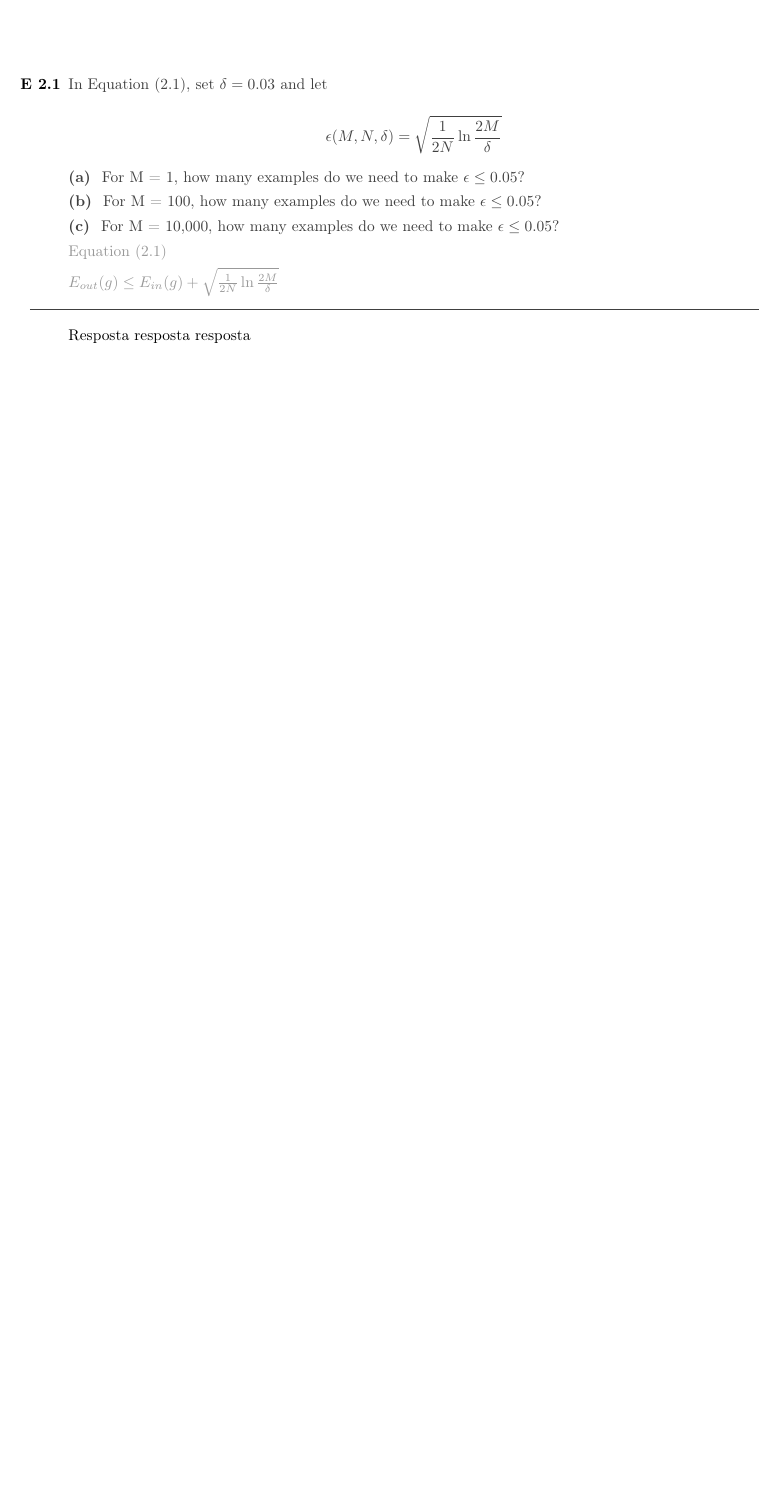
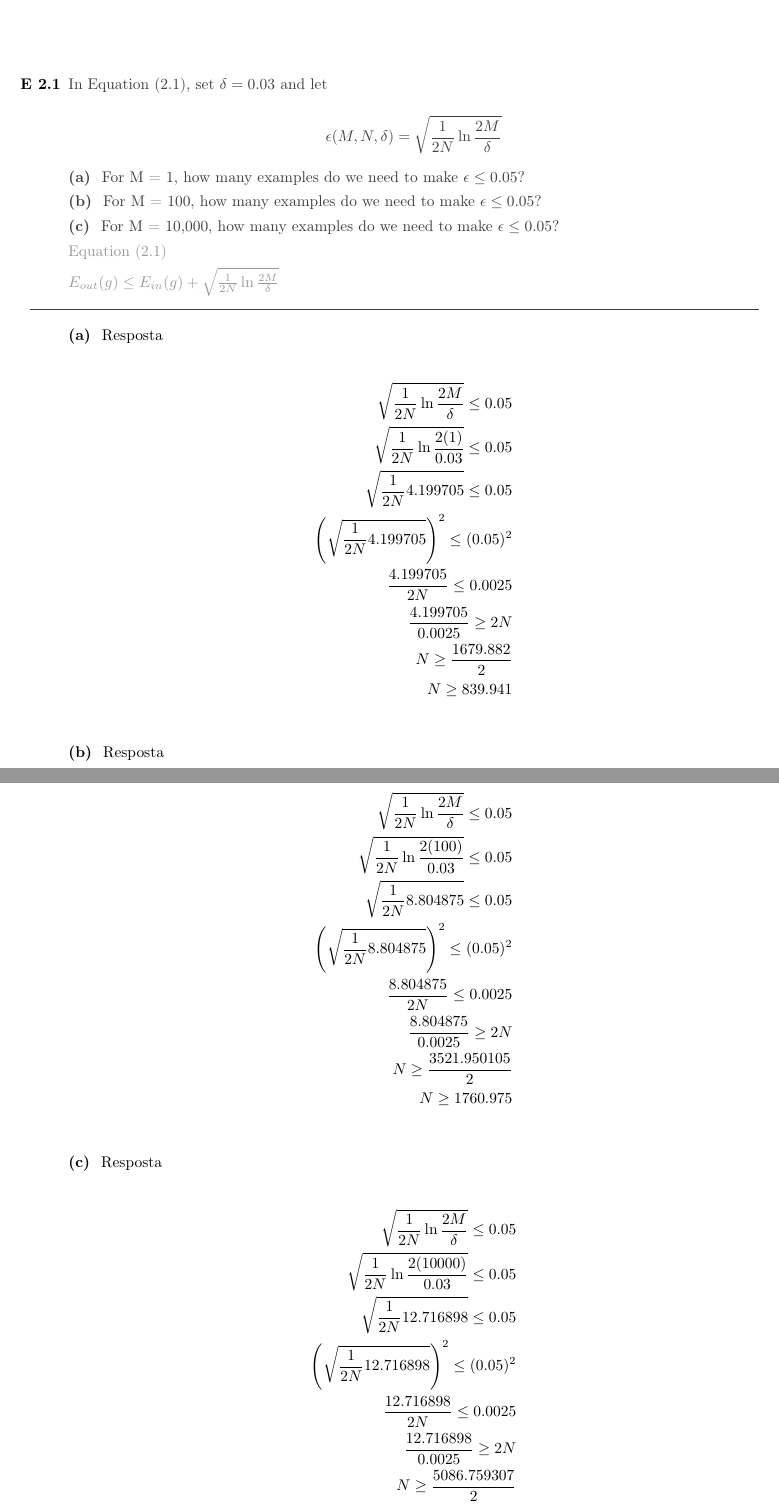
Before and after one commit to rodrigoadfaria/learn-from-data-exercises, a LaTeX document (chapter-2/main.tex, which reads chapter-2/ex01.tex): part of page 1 of 24 before the commit and two parts of pages 1 and 2 of 25 after it, the two joined at a grey line, cut so that both start at the same text, the shorter picture padded with empty space. Compiled offline with pdfLaTeX.

Commit message:
Respostas para o primeiro exercício.

```diff
--- a/chapter-2/ex01.tex
+++ b/chapter-2/ex01.tex
@@ -17,7 +17,52 @@
 
 \end{enunciado}
 
-Resposta resposta resposta
+\letra{a} Resposta
+
+\begin{align*}
+	\sqrt{\frac{1}{2N} \ln{\frac{2M}{\delta}}} \le 0.05 \\
+	\sqrt{\frac{1}{2N} \ln{\frac{2(1)}{0.03}}} \le 0.05 \\
+	\sqrt{\frac{1}{2N} {4.199705}} \le 0.05 \\
+	% elevando ao quadrado para extrair a raiz
+	\left( \sqrt{\frac{1}{2N} {4.199705}} \right) ^ {2} \le (0.05)^{2} \\
+	\frac{4.199705}{2N} \le 0.0025 \\
+	\frac{4.199705}{0.0025} \ge 2N \\
+	% invertendo os lados
+	N \ge \frac{1679.882}{2} \\
+	N \ge {839.941} \\
+\end{align*}
+
+
+\letra{b} Resposta
+
+\begin{align*}
+	\sqrt{\frac{1}{2N} \ln{\frac{2M}{\delta}}} \le 0.05 \\
+	\sqrt{\frac{1}{2N} \ln{\frac{2(100)}{0.03}}} \le 0.05 \\
+	\sqrt{\frac{1}{2N} {8.804875}} \le 0.05 \\
+	% elevando ao quadrado para extrair a raiz
+	\left( \sqrt{\frac{1}{2N} {8.804875}} \right) ^ {2} \le (0.05)^{2} \\
+	\frac{8.804875}{2N} \le 0.0025 \\
+	\frac{8.804875}{0.0025} \ge 2N \\
+	% invertendo os lados
+	N \ge \frac{3521.950105}{2} \\
+	N \ge {1760.975} \\
+\end{align*}
+
+
+\letra{c} Resposta
+
+\begin{align*}
+	\sqrt{\frac{1}{2N} \ln{\frac{2M}{\delta}}} \le 0.05 \\
+	\sqrt{\frac{1}{2N} \ln{\frac{2(10000)}{0.03}}} \le 0.05 \\
+	\sqrt{\frac{1}{2N} {12.716898}} \le 0.05 \\
+	% elevando ao quadrado para extrair a raiz
+	\left( \sqrt{\frac{1}{2N} {12.716898}} \right) ^ {2} \le (0.05)^{2} \\
+	\frac{12.716898}{2N} \le 0.0025 \\
+	\frac{12.716898}{0.0025} \ge 2N \\
+	% invertendo os lados
+	N \ge \frac{5086.759307}{2} \\
+	N \ge {2543.379} \\
+\end{align*}
 
 Números Reais: $\conjR$
 
```
